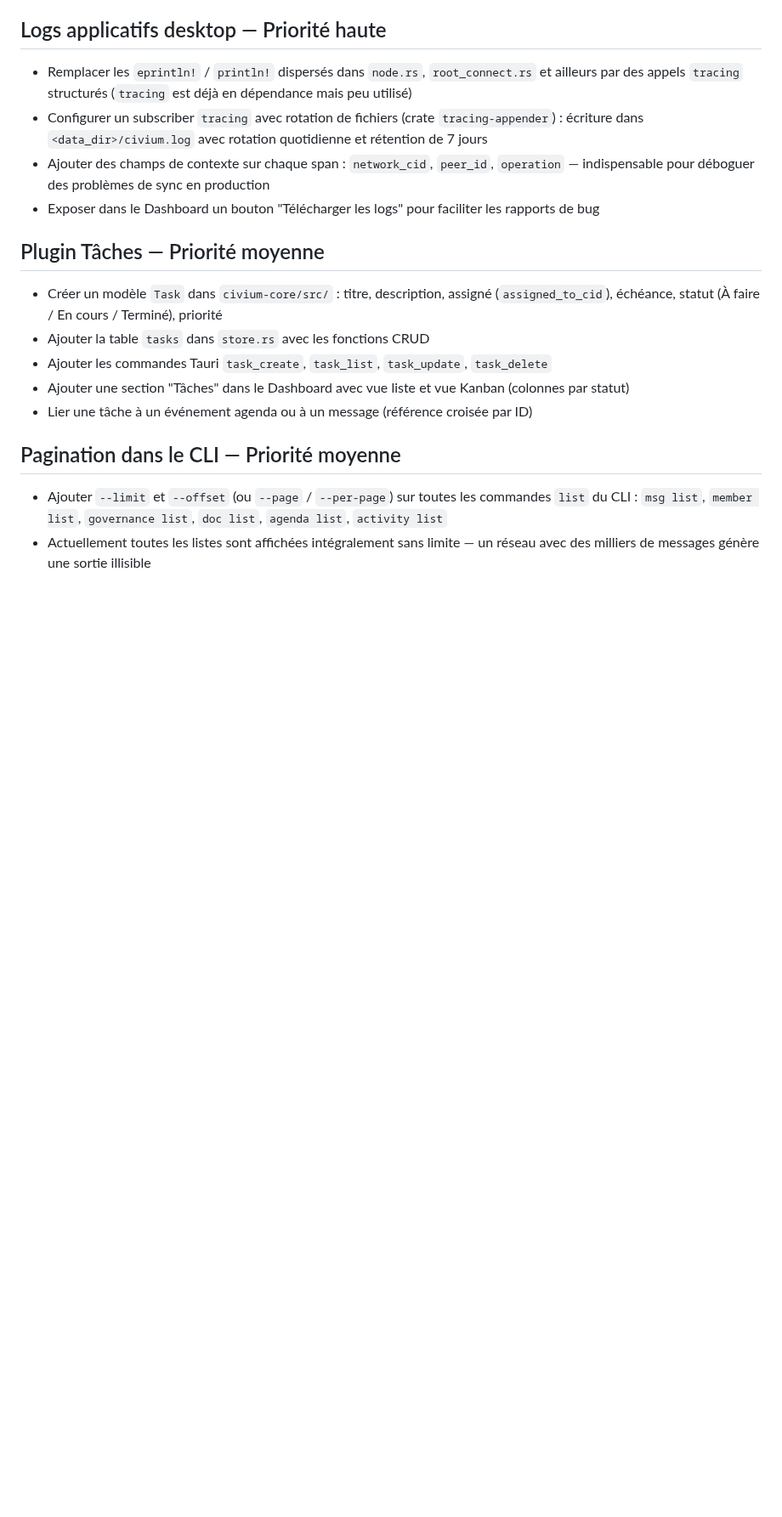
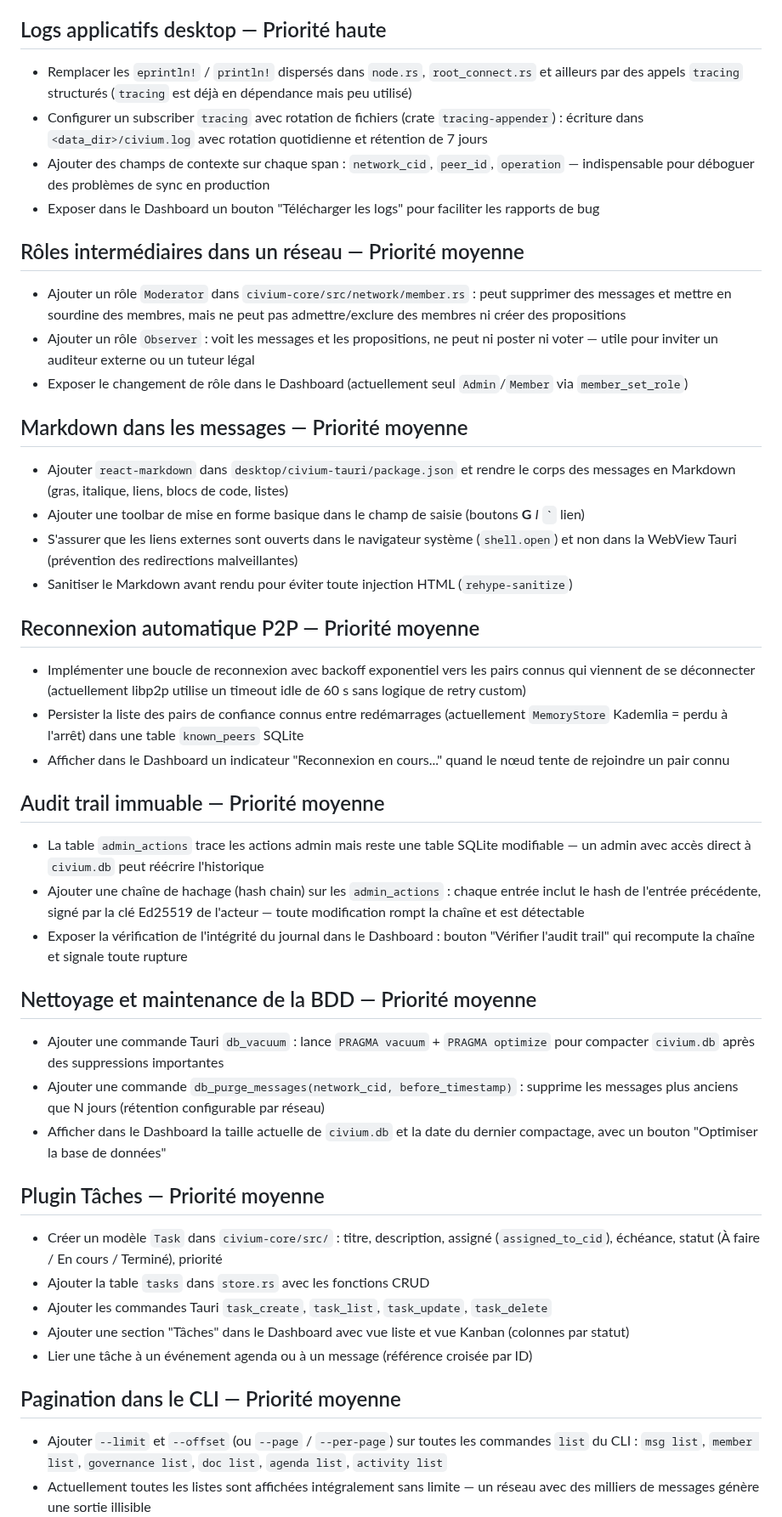
Before and after one commit to rouaix/Civium, a Markdown page: TODO.md, the part around one of its changes. Shown at 85% size. Drawn GitHub-style; blank space fills up the shorter version.

Commit message:
docs(todo): 7 nouvelles sections (code signing, rôles, Markdown, reconnexion P2P, audit trail, nettoyage BDD, observateur)
Co-Authored-By: Claude Sonnet 4.6 <noreply@anthropic.com>

```diff
--- a/TODO.md
+++ b/TODO.md
@@ -351,6 +361,42 @@
 - Configurer un subscriber `tracing` avec rotation de fichiers (crate `tracing-appender`) : écriture dans `<data_dir>/civium.log` avec rotation quotidienne et rétention de 7 jours
 - Ajouter des champs de contexte sur chaque span : `network_cid`, `peer_id`, `operation` — indispensable pour déboguer des problèmes de sync en production
 - Exposer dans le Dashboard un bouton "Télécharger les logs" pour faciliter les rapports de bug
+
+
+## Rôles intermédiaires dans un réseau — Priorité moyenne
+
+- Ajouter un rôle `Moderator` dans `civium-core/src/network/member.rs` : peut supprimer des messages et mettre en sourdine des membres, mais ne peut pas admettre/exclure des membres ni créer des propositions
+- Ajouter un rôle `Observer` : voit les messages et les propositions, ne peut ni poster ni voter — utile pour inviter un auditeur externe ou un tuteur légal
+- Exposer le changement de rôle dans le Dashboard (actuellement seul `Admin`/`Member` via `member_set_role`)
+
+
+## Markdown dans les messages — Priorité moyenne
+
+- Ajouter `react-markdown` dans `desktop/civium-tauri/package.json` et rendre le corps des messages en Markdown (gras, italique, liens, blocs de code, listes)
+- Ajouter une toolbar de mise en forme basique dans le champ de saisie (boutons **G** *I* `` ` `` lien)
+- S'assurer que les liens externes sont ouverts dans le navigateur système (`shell.open`) et non dans la WebView Tauri (prévention des redirections malveillantes)
+- Sanitiser le Markdown avant rendu pour éviter toute injection HTML (`rehype-sanitize`)
+
+
+## Reconnexion automatique P2P — Priorité moyenne
+
+- Implémenter une boucle de reconnexion avec backoff exponentiel vers les pairs connus qui viennent de se déconnecter (actuellement libp2p utilise un timeout idle de 60 s sans logique de retry custom)
+- Persister la liste des pairs de confiance connus entre redémarrages (actuellement `MemoryStore` Kademlia = perdu à l'arrêt) dans une table `known_peers` SQLite
+- Afficher dans le Dashboard un indicateur "Reconnexion en cours..." quand le nœud tente de rejoindre un pair connu
+
+
+## Audit trail immuable — Priorité moyenne
+
+- La table `admin_actions` trace les actions admin mais reste une table SQLite modifiable — un admin avec accès direct à `civium.db` peut réécrire l'historique
+- Ajouter une chaîne de hachage (hash chain) sur les `admin_actions` : chaque entrée inclut le hash de l'entrée précédente, signé par la clé Ed25519 de l'acteur — toute modification rompt la chaîne et est détectable
+- Exposer la vérification de l'intégrité du journal dans le Dashboard : bouton "Vérifier l'audit trail" qui recompute la chaîne et signale toute rupture
+
+
+## Nettoyage et maintenance de la BDD — Priorité moyenne
+
+- Ajouter une commande Tauri `db_vacuum` : lance `PRAGMA vacuum` + `PRAGMA optimize` pour compacter `civium.db` après des suppressions importantes
+- Ajouter une commande `db_purge_messages(network_cid, before_timestamp)` : supprime les messages plus anciens que N jours (rétention configurable par réseau)
+- Afficher dans le Dashboard la taille actuelle de `civium.db` et la date du dernier compactage, avec un bouton "Optimiser la base de données"
 
 
 ## Plugin Tâches — Priorité moyenne
```
Also changed, not shown: other parts of TODO.md (+16 -0 lines).
